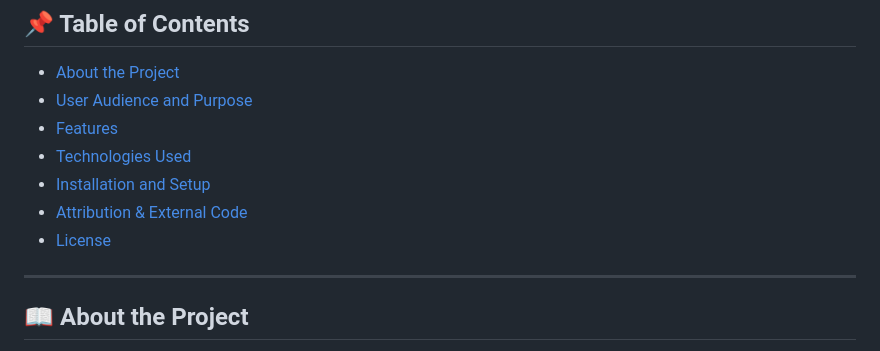
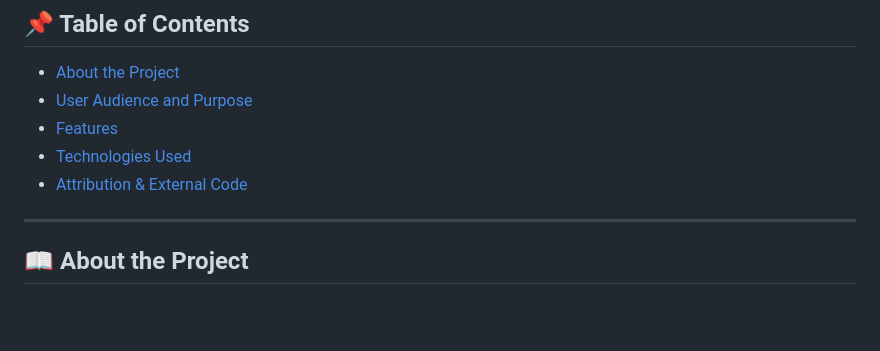
Before and after one commit to BradenNg/Assignment2, a Markdown page: README.md, the part around the change. GitHub-like rendering; blank space fills up the shorter version.

```diff
--- a/README.md
+++ b/README.md
@@ -7,9 +7,7 @@
 - [User Audience and Purpose](#user-audience-and-purpose)
 - [Features](#features)
 - [Technologies Used](#technologies-used)
-- [Installation and Setup](#installation-and-setup)
 - [Attribution & External Code](#attribution--external-code)
-- [License](#license)
 
 ---
 
```
